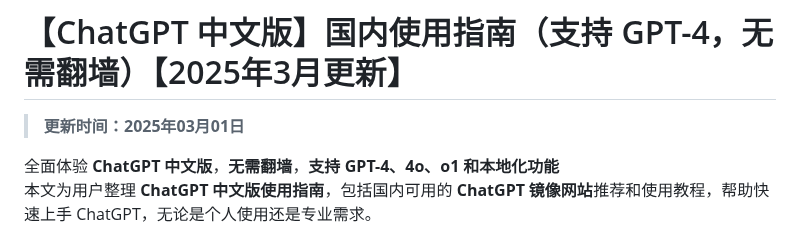
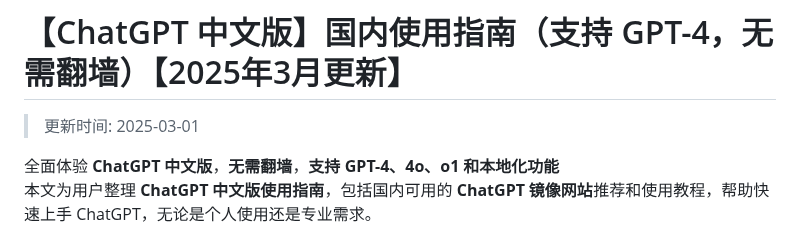
Before and after one commit to chatgpt-chinese/ChatGPT-CN, a Markdown page: README.md, the part around the change. Rendered like a GitHub page.

Commit message:
更新日期时间为 2025-03-01

```diff
--- a/README.md
+++ b/README.md
@@ -1,6 +1,6 @@
 # 【ChatGPT 中文版】国内使用指南（支持 GPT-4，无需翻墙）【2025年3月更新】
 
-> **更新时间：2025年03月01日**
+>更新时间: 2025-03-01
 
 全面体验 **ChatGPT 中文版**，**无需翻墙**，**支持 GPT-4、4o、o1 和本地化功能**
 本文为用户整理 **ChatGPT 中文版使用指南**，包括国内可用的 **ChatGPT 镜像网站**推荐和使用教程，帮助快速上手 ChatGPT，无论是个人使用还是专业需求。
```
